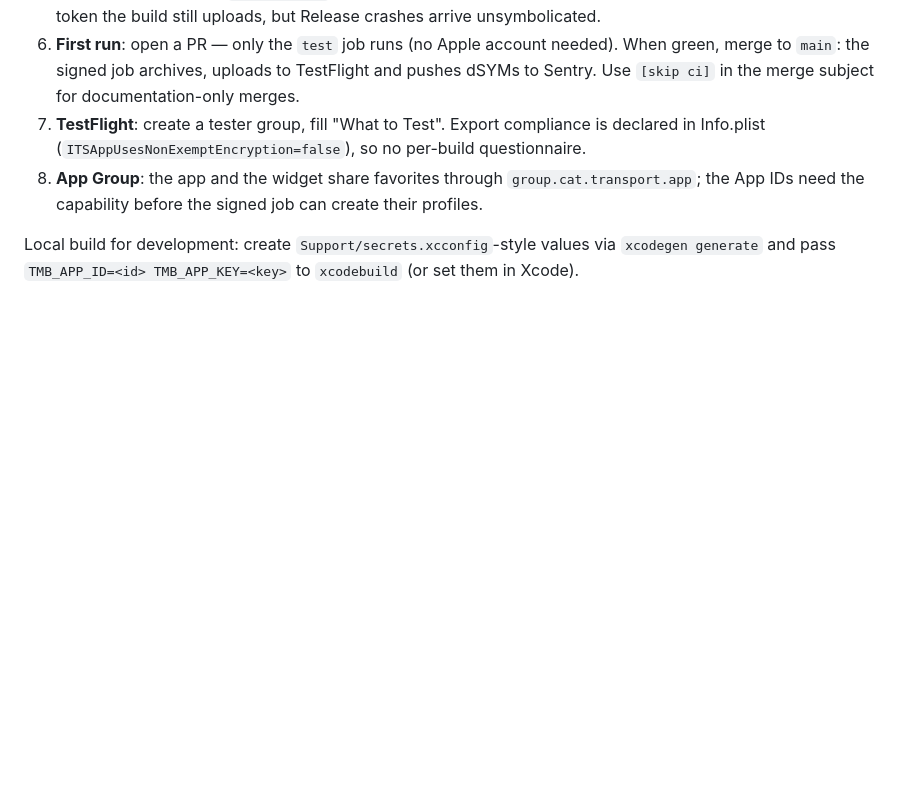
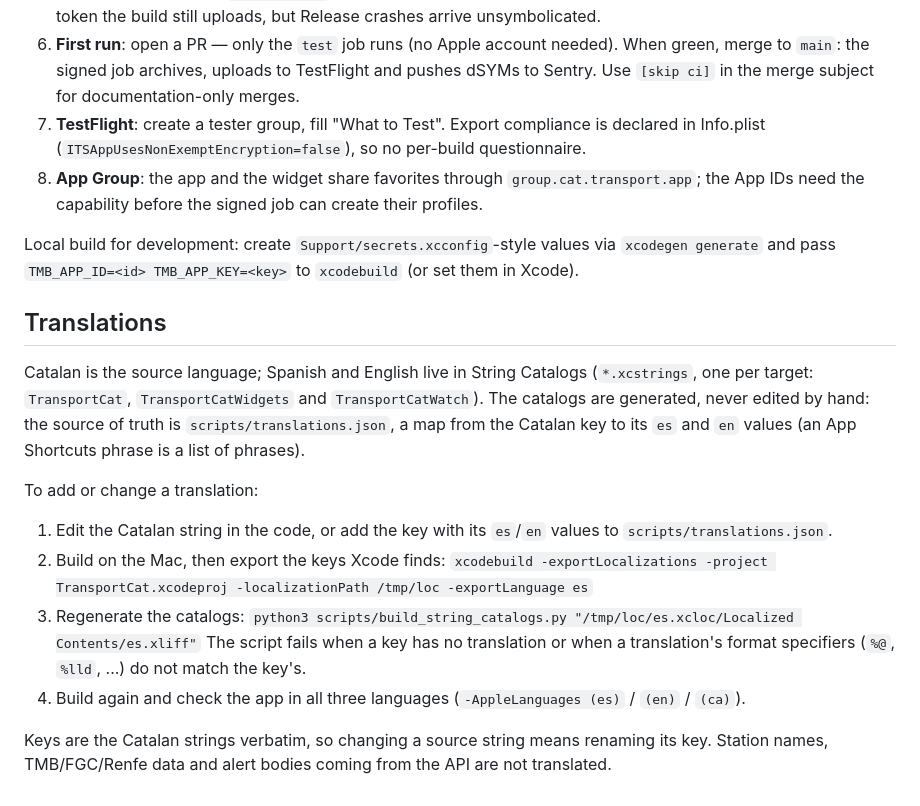
Before and after one commit to albert-castellvi/TransportCat, a Markdown page: README.md, the part around the change. GitHub-like rendering; blank space fills up the shorter version.

Commit message:
docs(l10n): explain how to add or change a translation

```diff
--- a/README.md
+++ b/README.md
@@ -54,3 +54,28 @@ Environment secrets.
 Local build for development: create `Support/secrets.xcconfig`-style values
 via `xcodegen generate` and pass
 `TMB_APP_ID=<id> TMB_APP_KEY=<key>` to `xcodebuild` (or set them in Xcode).
+
+## Translations
+
+Catalan is the source language; Spanish and English live in String Catalogs
+(`*.xcstrings`, one per target: `TransportCat`, `TransportCatWidgets` and
+`TransportCatWatch`). The catalogs are generated, never edited by hand: the
+source of truth is `scripts/translations.json`, a map from the Catalan key to
+its `es` and `en` values (an App Shortcuts phrase is a list of phrases).
+
+To add or change a translation:
+
+1. Edit the Catalan string in the code, or add the key with its `es`/`en`
+   values to `scripts/translations.json`.
+2. Build on the Mac, then export the keys Xcode finds:
+   `xcodebuild -exportLocalizations -project TransportCat.xcodeproj -localizationPath /tmp/loc -exportLanguage es`
+3. Regenerate the catalogs:
+   `python3 scripts/build_string_catalogs.py "/tmp/loc/es.xcloc/Localized Contents/es.xliff"`
+   The script fails when a key has no translation or when a translation's
+   format specifiers (`%@`, `%lld`, ...) do not match the key's.
+4. Build again and check the app in all three languages
+   (`-AppleLanguages (es)` / `(en)` / `(ca)`).
+
+Keys are the Catalan strings verbatim, so changing a source string means
+renaming its key. Station names, TMB/FGC/Renfe data and alert bodies coming
+from the API are not translated.
```
